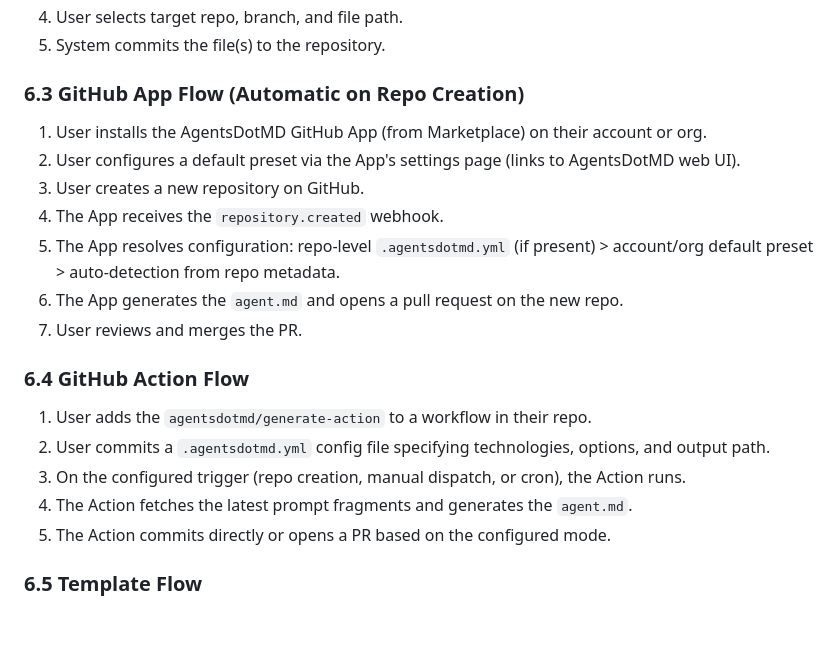
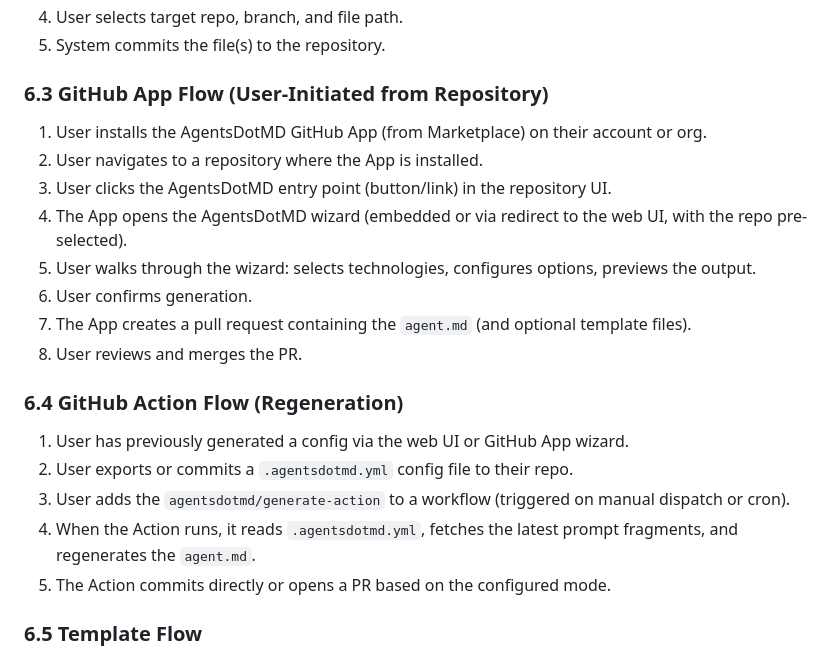
Before and after one commit to GarrettPeake/AgentsDotMD, a Markdown page: REQUIREMENTS.md, the part around one of its changes. Rendered like a GitHub page; blank space fills up the shorter version.

```diff
--- a/REQUIREMENTS.md
+++ b/REQUIREMENTS.md
@@ -244,20 +249,21 @@ TechnologyCombination
 4. User selects target repo, branch, and file path.
 5. System commits the file(s) to the repository.
 
-### 6.3 GitHub App Flow (Automatic on Repo Creation)
+### 6.3 GitHub App Flow (User-Initiated from Repository)
 1. User installs the AgentsDotMD GitHub App (from Marketplace) on their account or org.
-2. User configures a default preset via the App's settings page (links to AgentsDotMD web UI).
-3. User creates a new repository on GitHub.
-4. The App receives the `repository.created` webhook.
-5. The App resolves configuration: repo-level `.agentsdotmd.yml` (if present) > account/org default preset > auto-detection from repo metadata.
-6. The App generates the `agent.md` and opens a pull request on the new repo.
-7. User reviews and merges the PR.
+2. User navigates to a repository where the App is installed.
+3. User clicks the AgentsDotMD entry point (button/link) in the repository UI.
+4. The App opens the AgentsDotMD wizard (embedded or via redirect to the web UI, with the repo pre-selected).
+5. User walks through the wizard: selects technologies, configures options, previews the output.
+6. User confirms generation.
+7. The App creates a pull request containing the `agent.md` (and optional template files).
+8. User reviews and merges the PR.
 
-### 6.4 GitHub Action Flow
-1. User adds the `agentsdotmd/generate-action` to a workflow in their repo.
-2. User commits a `.agentsdotmd.yml` config file specifying technologies, options, and output path.
-3. On the configured trigger (repo creation, manual dispatch, or cron), the Action runs.
-4. The Action fetches the latest prompt fragments and generates the `agent.md`.
+### 6.4 GitHub Action Flow (Regeneration)
+1. User has previously generated a config via the web UI or GitHub App wizard.
+2. User exports or commits a `.agentsdotmd.yml` config file to their repo.
+3. User adds the `agentsdotmd/generate-action` to a workflow (triggered on manual dispatch or cron).
+4. When the Action runs, it reads `.agentsdotmd.yml`, fetches the latest prompt fragments, and regenerates the `agent.md`.
 5. The Action commits directly or opens a PR based on the configured mode.
 
 ### 6.5 Template Flow
```
Also changed, not shown: other parts of REQUIREMENTS.md (+16 -11 lines).
